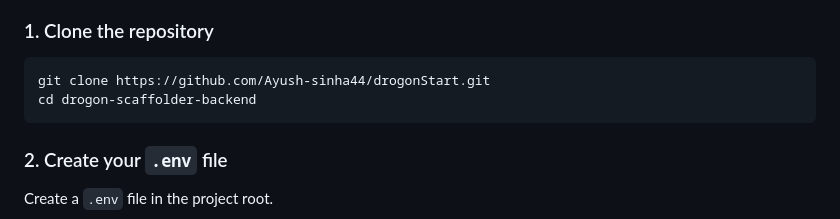
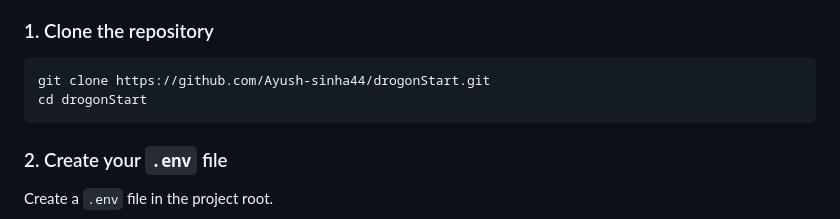
Before and after one commit to Ayush-sinha44/drogonStart, a Markdown page: README.md, the part around the change. Rendered like a GitHub page.

Commit message:
Fix directory name in README instructions

````diff
--- a/README.md
+++ b/README.md
@@ -64,7 +64,7 @@ Make sure you have the following installed:
 
 ```bash
 git clone https://github.com/Ayush-sinha44/drogonStart.git
-cd drogon-scaffolder-backend
+cd drogonStart
 ```
 
 ### 2. Create your `.env` file
````
